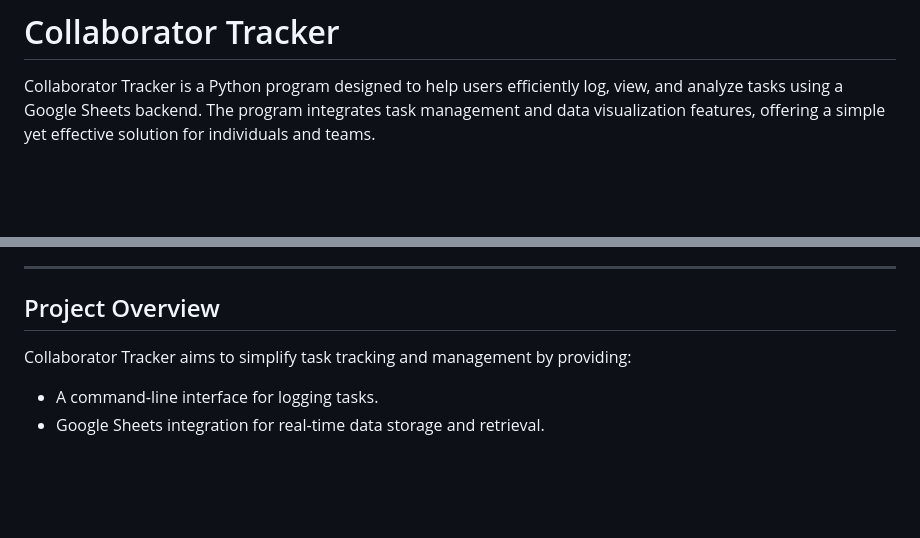
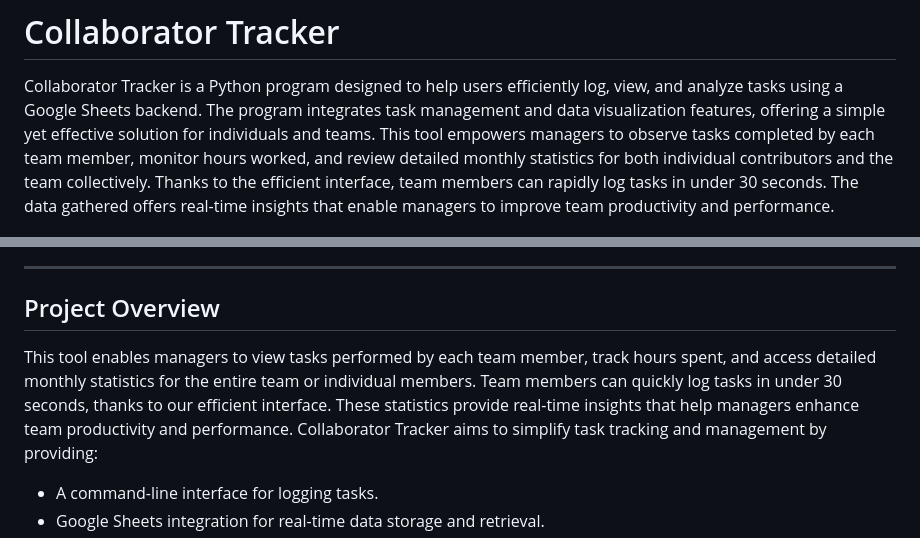
Before and after one commit to fabioeloche/CollaboratorTracker, a Markdown page: README.md, 2 parts joined by grey strips. GitHub-like rendering; blank space fills up the shorter version.

Commit message:
Updated README with details on tool functionality

```diff
--- a/README.md
+++ b/README.md
@@ -1,6 +1,8 @@
 # Collaborator Tracker
 
 Collaborator Tracker is a Python program designed to help users efficiently log, view, and analyze tasks using a Google Sheets backend. The program integrates task management and data visualization features, offering a simple yet effective solution for individuals and teams.
+This tool empowers managers to observe tasks completed by each team member, monitor hours worked, and review detailed monthly statistics for both individual contributors and the team collectively. Thanks to the efficient interface, team members can rapidly log tasks in under 30 seconds. The data gathered offers real-time insights that enable managers to improve team productivity and performance.
+
 
 
 ![Collaborator Tracker](./assets/images/mockup.png)
@@ -31,6 +33,7 @@ Collaborator Tracker is a Python program designed to help users efficiently log,
 
 ## Project Overview
 
+This tool enables managers to view tasks performed by each team member, track hours spent, and access detailed monthly statistics for the entire team or individual members. Team members can quickly log tasks in under 30 seconds, thanks to our efficient interface. These statistics provide real-time insights that help managers enhance team productivity and performance.
 Collaborator Tracker aims to simplify task tracking and management by providing:
 - A command-line interface for logging tasks.
 - Google Sheets integration for real-time data storage and retrieval.
```
